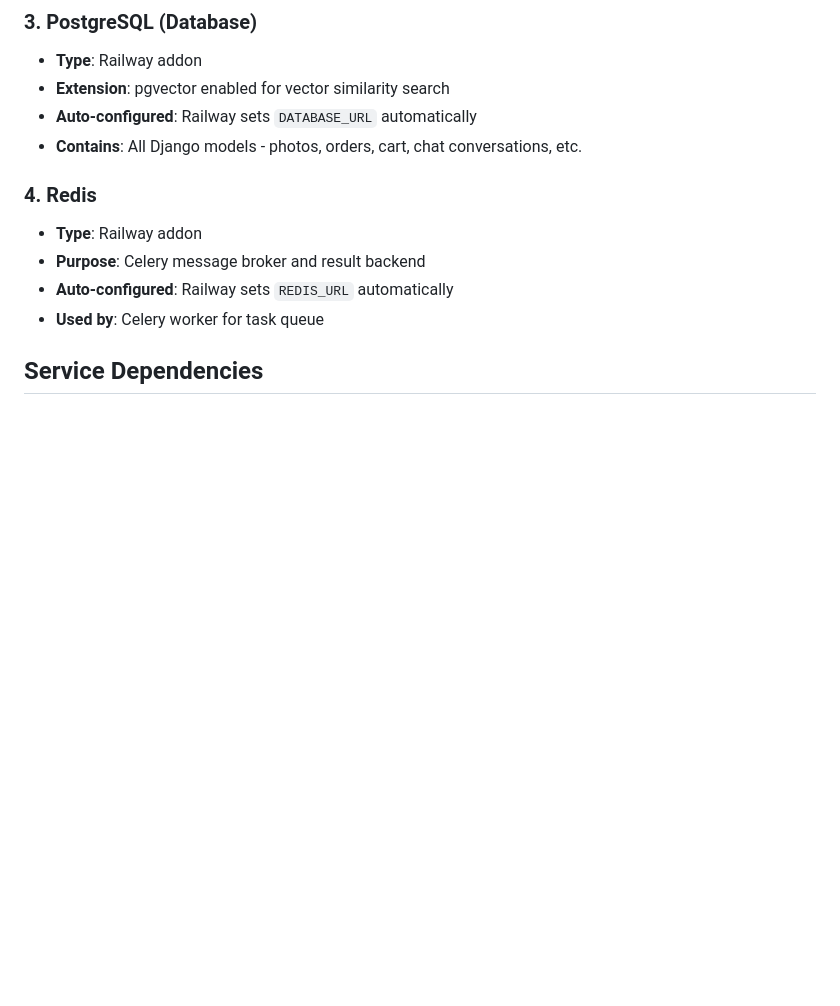
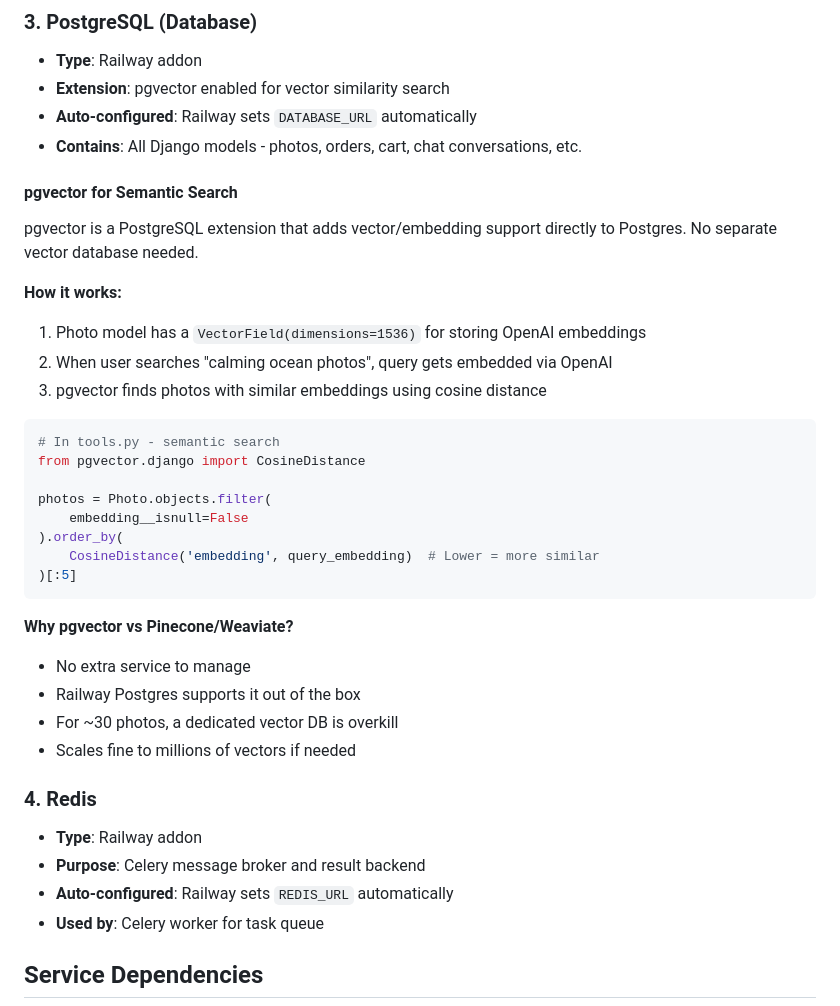
Before and after one commit to mattyray/store, a Markdown page: RAILWAY.md, the part around the change. GitHub-like rendering; blank space fills up the shorter version.

Commit message:
Add pgvector explanation to Railway docs
Explains how semantic search works with pgvector in PostgreSQL.

Co-Authored-By: Claude Opus 4.5 <noreply@anthropic.com>

````diff
--- a/RAILWAY.md
+++ b/RAILWAY.md
@@ -52,6 +52,32 @@ You should have these services in your Railway project:
 - **Extension**: pgvector enabled for vector similarity search
 - **Auto-configured**: Railway sets `DATABASE_URL` automatically
 - **Contains**: All Django models - photos, orders, cart, chat conversations, etc.
+
+#### pgvector for Semantic Search
+
+pgvector is a PostgreSQL extension that adds vector/embedding support directly to Postgres. No separate vector database needed.
+
+**How it works:**
+1. Photo model has a `VectorField(dimensions=1536)` for storing OpenAI embeddings
+2. When user searches "calming ocean photos", query gets embedded via OpenAI
+3. pgvector finds photos with similar embeddings using cosine distance
+
+```python
+# In tools.py - semantic search
+from pgvector.django import CosineDistance
+
+photos = Photo.objects.filter(
+    embedding__isnull=False
+).order_by(
+    CosineDistance('embedding', query_embedding)  # Lower = more similar
+)[:5]
+```
+
+**Why pgvector vs Pinecone/Weaviate?**
+- No extra service to manage
+- Railway Postgres supports it out of the box
+- For ~30 photos, a dedicated vector DB is overkill
+- Scales fine to millions of vectors if needed
 
 ### 4. Redis
 - **Type**: Railway addon
````
